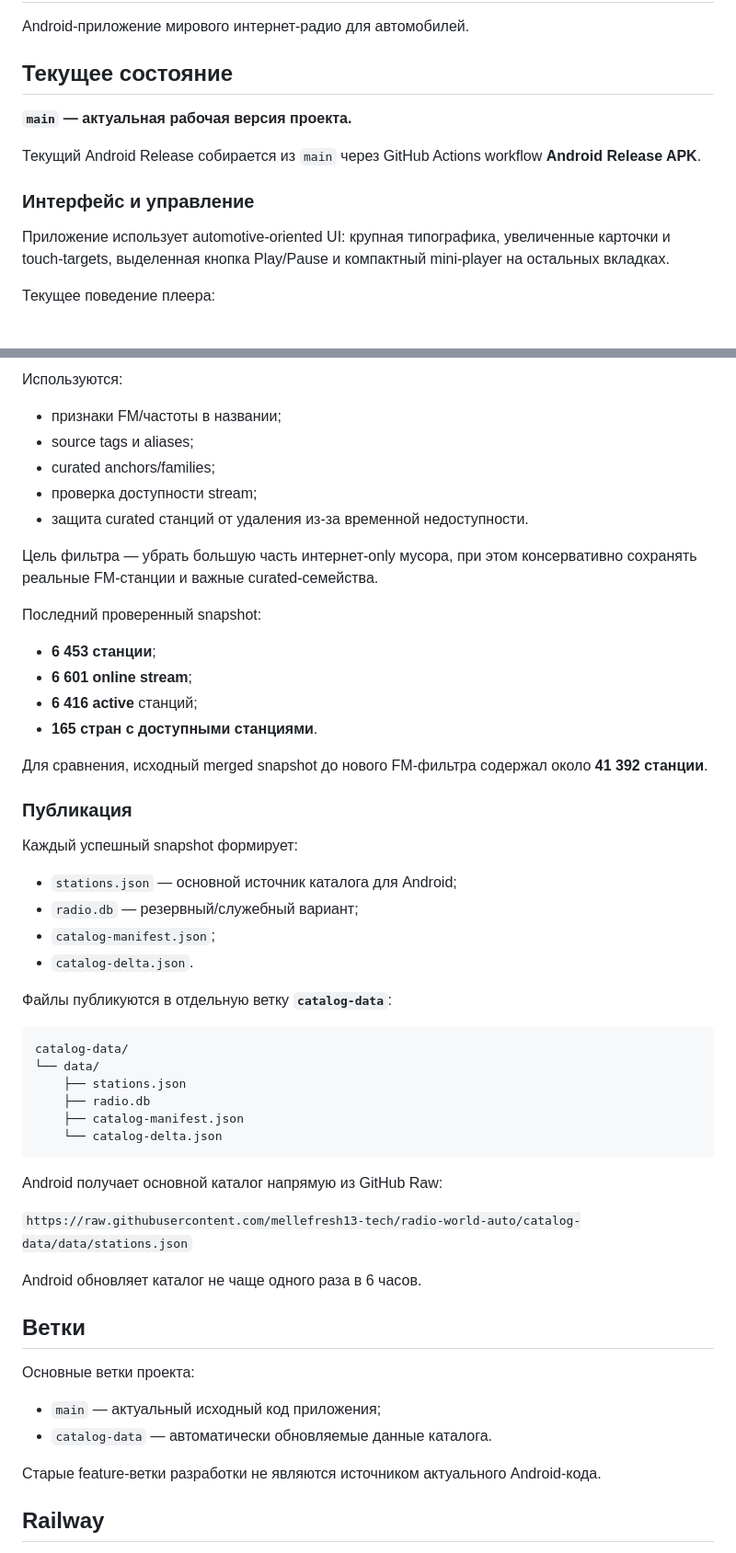
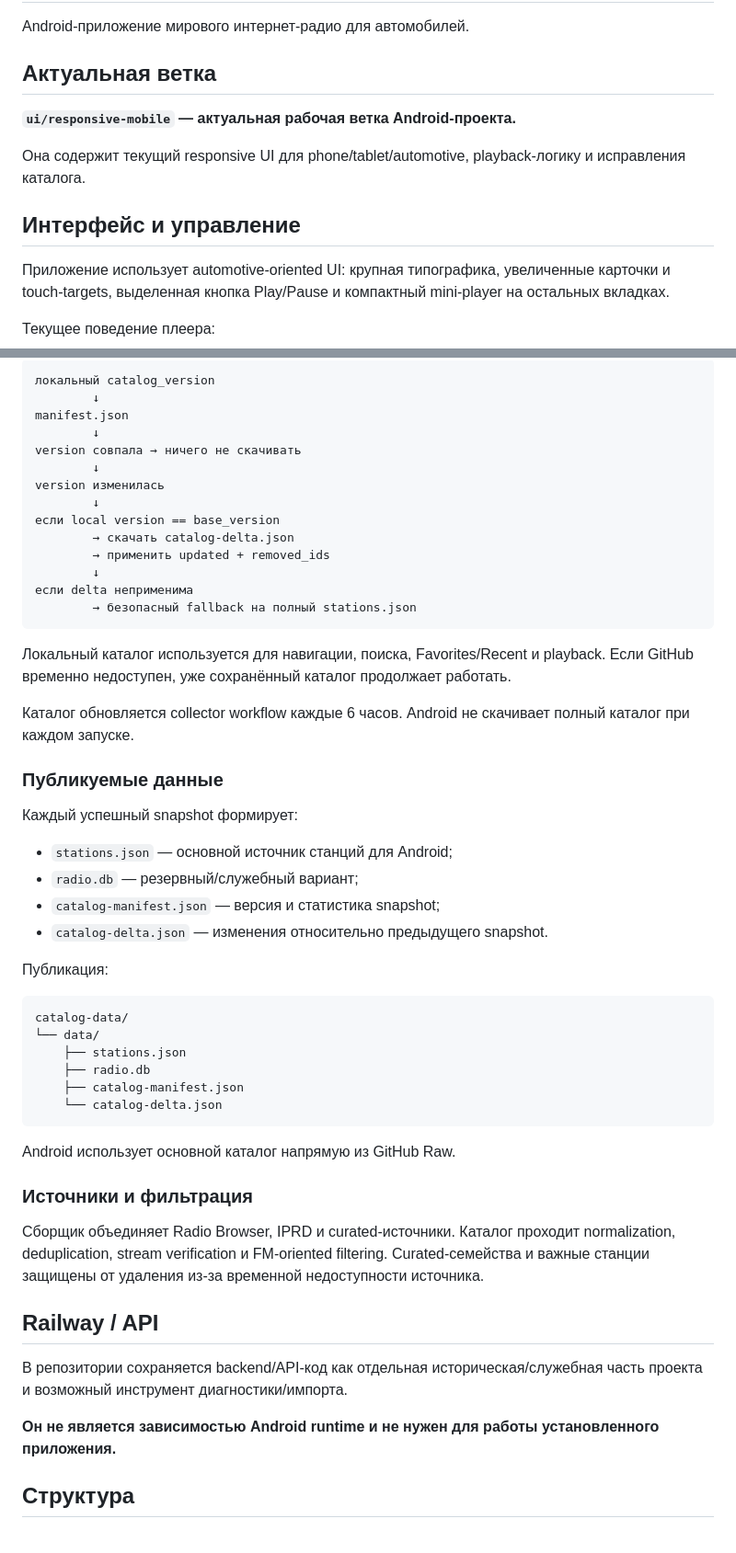
Before and after one commit to mellefresh13-tech/radio-world-auto, a Markdown page: README.md, 2 parts joined by grey strips. Shown at 92% size. GitHub-like rendering.

````diff
--- a/README.md
+++ b/README.md
@@ -2,13 +2,13 @@
 
 Android-приложение мирового интернет-радио для автомобилей.
 
-## Текущее состояние
+## Актуальная ветка
 
-**`main` — актуальная рабочая версия проекта.**
+**`ui/responsive-mobile` — актуальная рабочая ветка Android-проекта.**
 
-Текущий Android Release собирается из `main` через GitHub Actions workflow **Android Release APK**.
+Она содержит текущий responsive UI для phone/tablet/automotive, playback-логику и исправления каталога.
 
-### Интерфейс и управление
+## Интерфейс и управление
 
 Приложение использует automotive-oriented UI: крупная типографика, увеличенные карточки и touch-targets, выделенная кнопка Play/Pause и компактный mini-player на остальных вкладках.
 
@@ -79,30 +92,34 @@ Curated-источники используются, в частности, дл
 
-Используются:
-- признаки FM/частоты в названии;
-- source tags и aliases;
-- curated anchors/families;
-- проверка доступности stream;
-- защита curated станций от удаления из-за временной недоступности.
+```text
+локальный catalog_version
+        ↓
+manifest.json
+        ↓
+version совпала → ничего не скачивать
+        ↓
+version изменилась
+        ↓
+если local version == base_version
+        → скачать catalog-delta.json
+        → применить updated + removed_ids
+        ↓
+если delta неприменима
+        → безопасный fallback на полный stations.json
+```
 
-Цель фильтра — убрать большую часть интернет-only мусора, при этом консервативно сохранять реальные FM-станции и важные curated-семейства.
+Локальный каталог используется для навигации, поиска, Favorites/Recent и playback. Если GitHub временно недоступен, уже сохранённый каталог продолжает работать.
 
-Последний проверенный snapshot:
-- **6 453 станции**;
-- **6 601 online stream**;
-- **6 416 active** станций;
-- **165 стран с доступными станциями**.
+Каталог обновляется collector workflow каждые 6 часов. Android не скачивает полный каталог при каждом запуске.
 
-Для сравнения, исходный merged snapshot до нового FM-фильтра содержал около **41 392 станции**.
-
-### Публикация
+### Публикуемые данные
 
 Каждый успешный snapshot формирует:
-- `stations.json` — основной источник каталога для Android;
+- `stations.json` — основной источник станций для Android;
 - `radio.db` — резервный/служебный вариант;
-- `catalog-manifest.json`;
-- `catalog-delta.json`.
+- `catalog-manifest.json` — версия и статистика snapshot;
+- `catalog-delta.json` — изменения относительно предыдущего snapshot.
 
-Файлы публикуются в отдельную ветку **`catalog-data`**:
+Публикация:
 
 ```text
 catalog-data/
@@ -113,19 +130,17 @@ catalog-data/
     └── catalog-delta.json
 ```
 
-Android получает основной каталог напрямую из GitHub Raw:
+Android использует основной каталог напрямую из GitHub Raw.
 
-`https://raw.githubusercontent.com/mellefresh13-tech/radio-world-auto/catalog-data/data/stations.json`
+### Источники и фильтрация
 
-Android обновляет каталог не чаще одного раза в 6 часов.
+Сборщик объединяет Radio Browser, IPRD и curated-источники. Каталог проходит normalization, deduplication, stream verification и FM-oriented filtering. Curated-семейства и важные станции защищены от удаления из-за временной недоступности источника.
 
-## Ветки
+## Railway / API
 
-Основные ветки проекта:
-- `main` — актуальный исходный код приложения;
-- `catalog-data` — автоматически обновляемые данные каталога.
+В репозитории сохраняется backend/API-код как отдельная историческая/служебная часть проекта и возможный инструмент диагностики/импорта.
 
-Старые feature-ветки разработки не являются источником актуального Android-кода.
+**Он не является зависимостью Android runtime и не нужен для работы установленного приложения.**
 
-## Railway
+## Структура
 
````
Also changed, not shown: other parts of README.md (+44 -47 lines).
